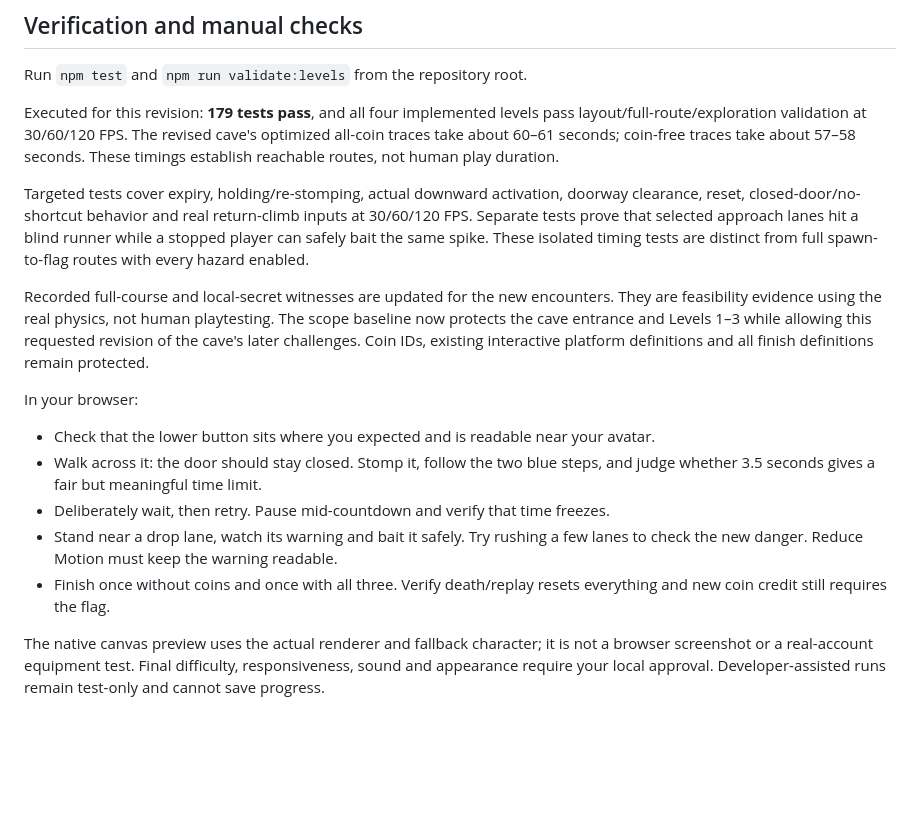
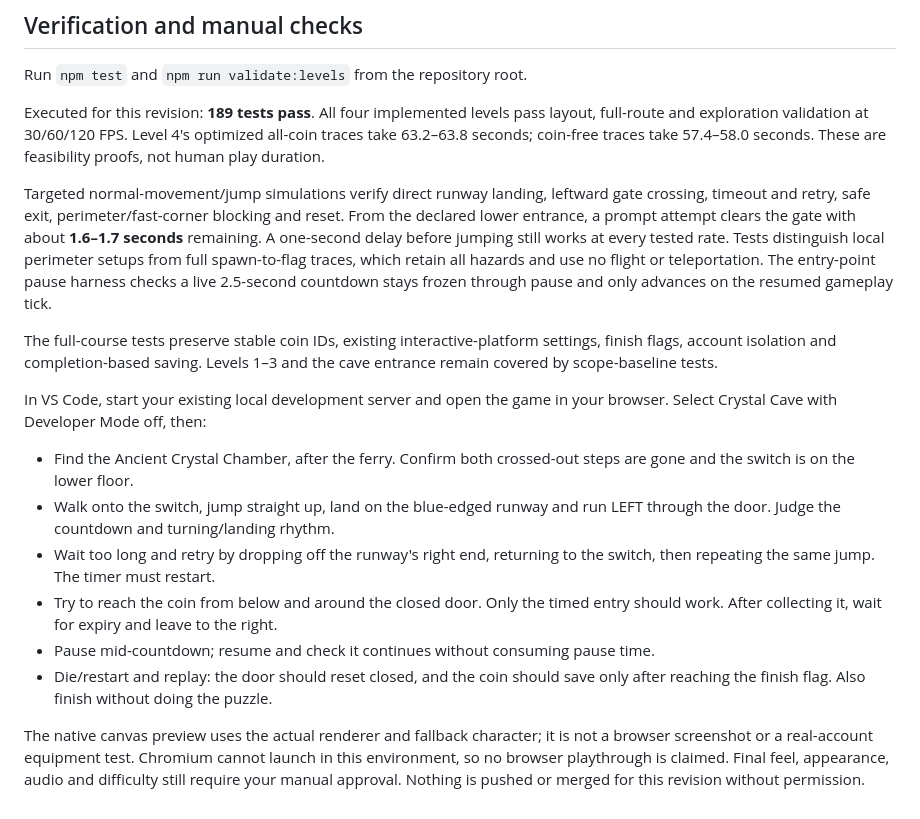
Before and after one commit to cis3296-f26/QuestManager, a Markdown page: game/docs/TIMED_CAVE_PLAYTEST.md, the part around one of its changes. Rendered like a GitHub page; blank space fills up the shorter version.

```diff
--- a/game/docs/TIMED_CAVE_PLAYTEST.md
+++ b/game/docs/TIMED_CAVE_PLAYTEST.md
@@ -59,35 +65,41 @@ between lanes allow recovery rather than overlapping unavoidable falls.
 
 Run `npm test` and `npm run validate:levels` from the repository root.
 
-Executed for this revision: **179 tests pass**, and all four implemented levels
-pass layout/full-route/exploration validation at 30/60/120 FPS. The revised cave's
-optimized all-coin traces take about 60–61 seconds; coin-free traces take about
-57–58 seconds. These timings establish reachable routes, not human play duration.
+Executed for this revision: **189 tests pass**. All four implemented levels
+pass layout, full-route and exploration validation at 30/60/120 FPS. Level 4's
+optimized all-coin traces take 63.2–63.8 seconds; coin-free traces take 57.4–58.0
+seconds. These are feasibility proofs, not human play duration.
 
-Targeted tests cover expiry, holding/re-stomping, actual downward activation,
-doorway clearance, reset, closed-door/no-shortcut behavior and real return-climb
-inputs at 30/60/120 FPS. Separate tests prove that selected approach lanes hit a
-blind runner while a stopped player can safely bait the same spike. These isolated
-timing tests are distinct from full spawn-to-flag routes with every hazard enabled.
+Targeted normal-movement/jump simulations verify direct runway landing, leftward
+gate crossing, timeout and retry, safe exit, perimeter/fast-corner blocking and
+reset. From the declared lower entrance, a prompt attempt clears the gate with
+about **1.6–1.7 seconds** remaining. A one-second delay before jumping still works
+at every tested rate. Tests distinguish local perimeter setups from full
+spawn-to-flag traces, which retain all hazards and use no flight or teleportation.
+The entry-point pause harness checks a live 2.5-second countdown stays frozen
+through pause and only advances on the resumed gameplay tick.
 
-Recorded full-course and local-secret witnesses are updated for the new encounters.
-They are feasibility evidence using the real physics, not human playtesting. The
-scope baseline now protects the cave entrance and Levels 1–3 while allowing this
-requested revision of the cave's later challenges. Coin IDs, existing interactive
-platform definitions and all finish definitions remain protected.
+The full-course tests preserve stable coin IDs, existing interactive-platform
+settings, finish flags, account isolation and completion-based saving. Levels
+1–3 and the cave entrance remain covered by scope-baseline tests.
 
-In your browser:
+In VS Code, start your existing local development server and open the game in your
+browser. Select Crystal Cave with Developer Mode off, then:
 
-- Check that the lower button sits where you expected and is readable near your avatar.
-- Walk across it: the door should stay closed. Stomp it, follow the two blue steps,
-  and judge whether 3.5 seconds gives a fair but meaningful time limit.
-- Deliberately wait, then retry. Pause mid-countdown and verify that time freezes.
-- Stand near a drop lane, watch its warning and bait it safely. Try rushing a few
-  lanes to check the new danger. Reduce Motion must keep the warning readable.
-- Finish once without coins and once with all three. Verify death/replay resets
-  everything and new coin credit still requires the flag.
+- Find the Ancient Crystal Chamber, after the ferry. Confirm both crossed-out
+  steps are gone and the switch is on the lower floor.
+- Walk onto the switch, jump straight up, land on the blue-edged runway and run
+  LEFT through the door. Judge the countdown and turning/landing rhythm.
+- Wait too long and retry by dropping off the runway's right end, returning to
+  the switch, then repeating the same jump. The timer must restart.
+- Try to reach the coin from below and around the closed door. Only the timed
+  entry should work. After collecting it, wait for expiry and leave to the right.
+- Pause mid-countdown; resume and check it continues without consuming pause time.
+- Die/restart and replay: the door should reset closed, and the coin should save
+  only after reaching the finish flag. Also finish without doing the puzzle.
 
 The native canvas preview uses the actual renderer and fallback character; it is
-not a browser screenshot or a real-account equipment test. Final difficulty,
-responsiveness, sound and appearance require your local approval. Developer-assisted
-runs remain test-only and cannot save progress.
+not a browser screenshot or a real-account equipment test. Chromium cannot launch
+in this environment, so no browser playthrough is claimed. Final feel, appearance,
+audio and difficulty still require your manual approval. Nothing is pushed or
+merged for this revision without permission.
```
Also changed, not shown: other parts of game/docs/TIMED_CAVE_PLAYTEST.md (+28 -22 lines), game/docs/LEVEL4_PLAYTEST.md (+4 -4 lines), game/docs/timed-vault-preview.png, 12 other files.
